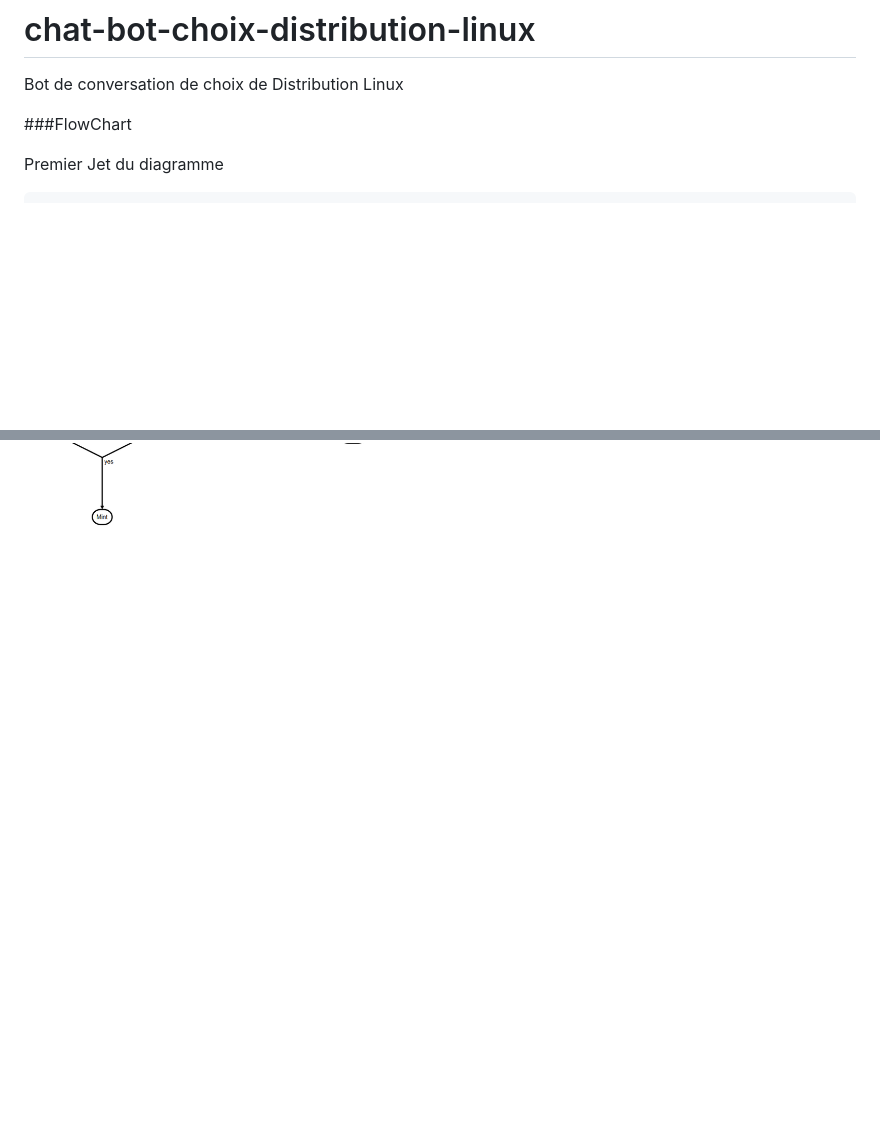
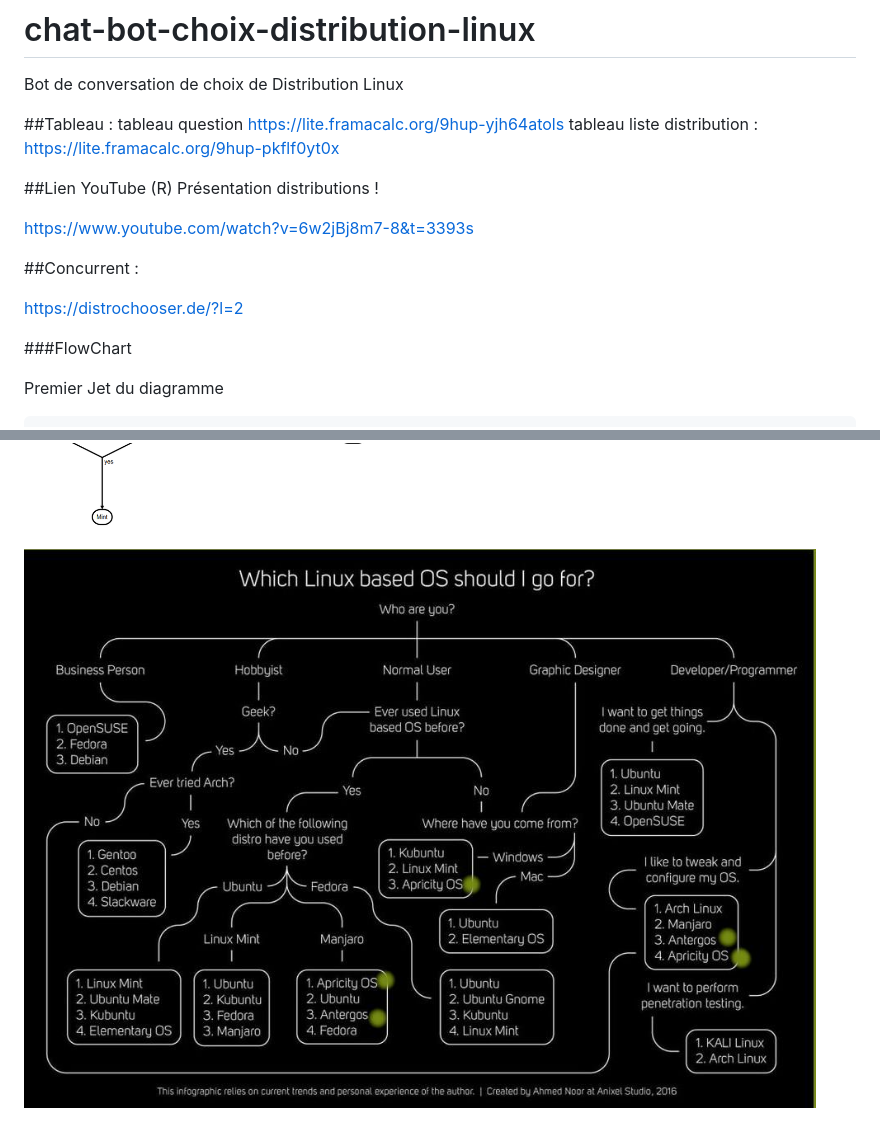
Before and after one commit to Chat-bot-choix-distribution/chat-bot-choix-distribution-linux, a Markdown page: README.md, 2 parts joined by grey strips. Rendered like a GitHub page; pictures changed too: graphique.jpg (added); blank space fills up the shorter version.

Commit message:
Ajout de tout élémentsvu sur le groupe messenger

````diff
--- a/README.md
+++ b/README.md
@@ -1,6 +1,17 @@
 # chat-bot-choix-distribution-linux
 Bot de conversation de choix de Distribution Linux
 
+##Tableau :
+tableau question https://lite.framacalc.org/9hup-yjh64atols
+tableau liste distribution : https://lite.framacalc.org/9hup-pkflf0yt0x
+
+##Lien YouTube (R) Présentation distributions !
+
+https://www.youtube.com/watch?v=6w2jBj8m7-8&t=3393s
+
+##Concurrent :
+
+https://distrochooser.de/?l=2
 
 ###FlowChart
 
@@ -40,3 +51,5 @@ cond9(yes)->B
 cond9(no)->A
 ```
 ![Diagramme](README.png)
+
+![Diagramme2](graphique.jpg)
````
